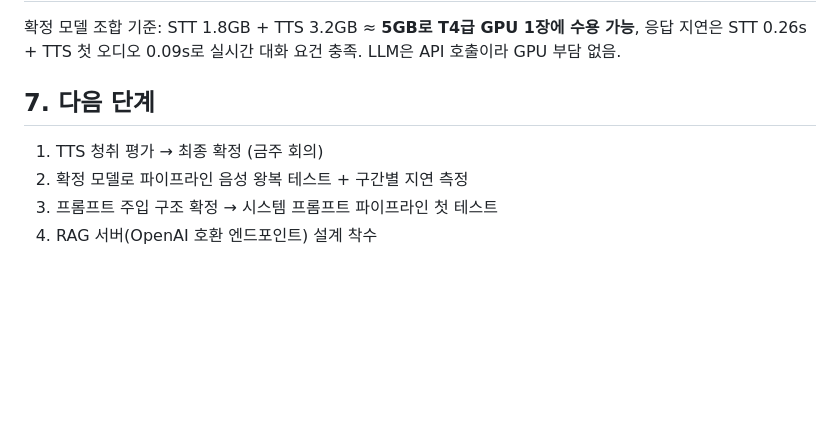
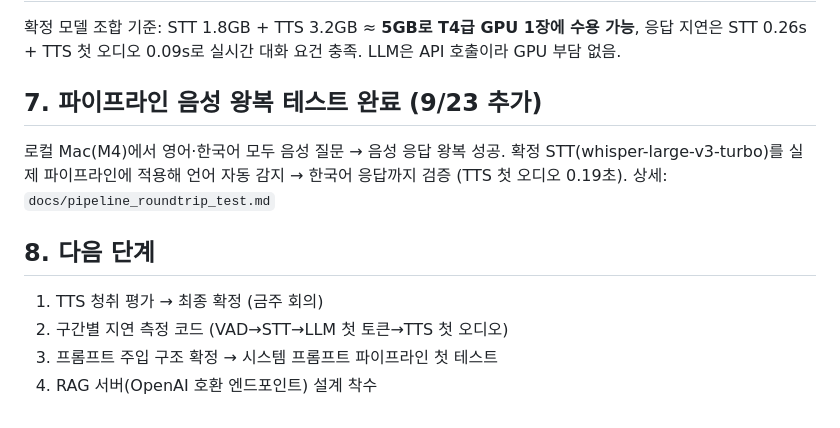
Before and after one commit to AJOU-VIS/ajou-vis, a Markdown page: docs/progress_week1-3.md, the part around the change. GitHub-like rendering; blank space fills up the shorter version.

Commit message:
Add pipeline round-trip test record (EN/KO success)

```diff
--- a/docs/progress_week1-3.md
+++ b/docs/progress_week1-3.md
@@ -56,9 +56,13 @@ huggingface/speech-to-speech 레포를 포크해 개발 기반을 확정했고,
 
 확정 모델 조합 기준: STT 1.8GB + TTS 3.2GB ≈ **5GB로 T4급 GPU 1장에 수용 가능**, 응답 지연은 STT 0.26s + TTS 첫 오디오 0.09s로 실시간 대화 요건 충족. LLM은 API 호출이라 GPU 부담 없음.
 
-## 7. 다음 단계
+## 7. 파이프라인 음성 왕복 테스트 완료 (9/23 추가)
+
+로컬 Mac(M4)에서 영어·한국어 모두 음성 질문 → 음성 응답 왕복 성공. 확정 STT(whisper-large-v3-turbo)를 실제 파이프라인에 적용해 언어 자동 감지 → 한국어 응답까지 검증 (TTS 첫 오디오 0.19초). 상세: `docs/pipeline_roundtrip_test.md`
+
+## 8. 다음 단계
 
 1. TTS 청취 평가 → 최종 확정 (금주 회의)
-2. 확정 모델로 파이프라인 음성 왕복 테스트 + 구간별 지연 측정
+2. 구간별 지연 측정 코드 (VAD→STT→LLM 첫 토큰→TTS 첫 오디오)
 3. 프롬프트 주입 구조 확정 → 시스템 프롬프트 파이프라인 첫 테스트
 4. RAG 서버(OpenAI 호환 엔드포인트) 설계 착수
```
Also changed, not shown: docs/pipeline_roundtrip_test.md (added, +40 -0 lines).
